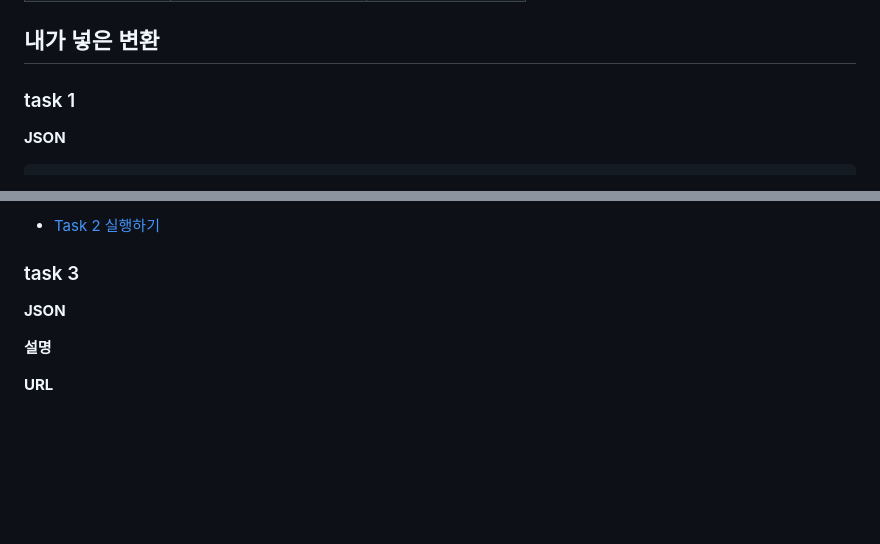
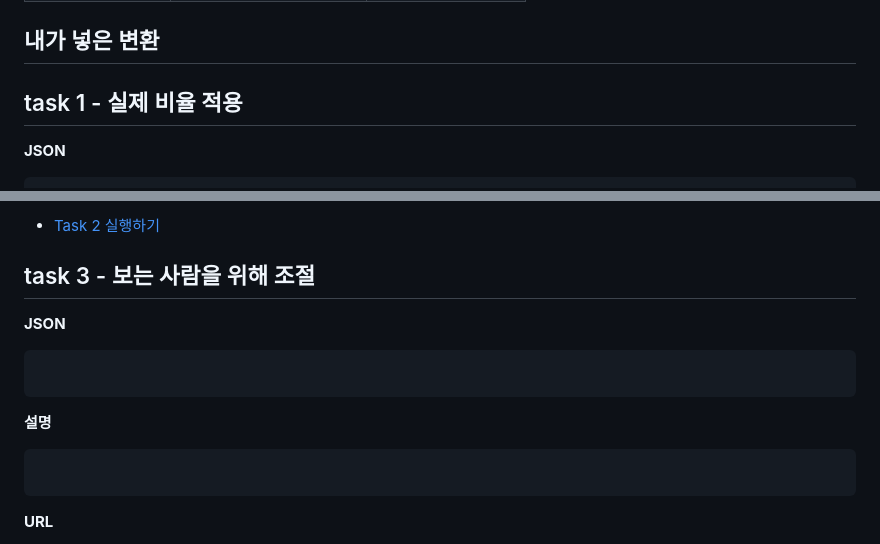
Before and after one commit to syzygykr/cg-2026-solar-syzygykr, a Markdown page: week2/week2.md, 2 parts joined by grey strips. Rendered like a GitHub page; blank space fills up the shorter version.

````diff
--- a/week2/week2.md
+++ b/week2/week2.md
@@ -20,7 +20,7 @@
 
 ## 내가 넣은 변환
 
-### task 1
+## task 1 - 실제 비율 적용
 
 **JSON**
 ```
@@ -177,10 +212,16 @@ https://cg.catholic.ac.kr/~mgchoi/CG/demos/d02-transform-lab.html?d=eyJyYW5nZSI6
 
 
-### task 3
+## task 3 - 보는 사람을 위해 조절
 
 **JSON**
+```
+
+```
 
 **설명**
+```
+
+```
 
 **URL**
 
````
Also changed, not shown: other parts of week2/week2.md (+41 -6 lines), week2/images/task1.png, 1 other file.
